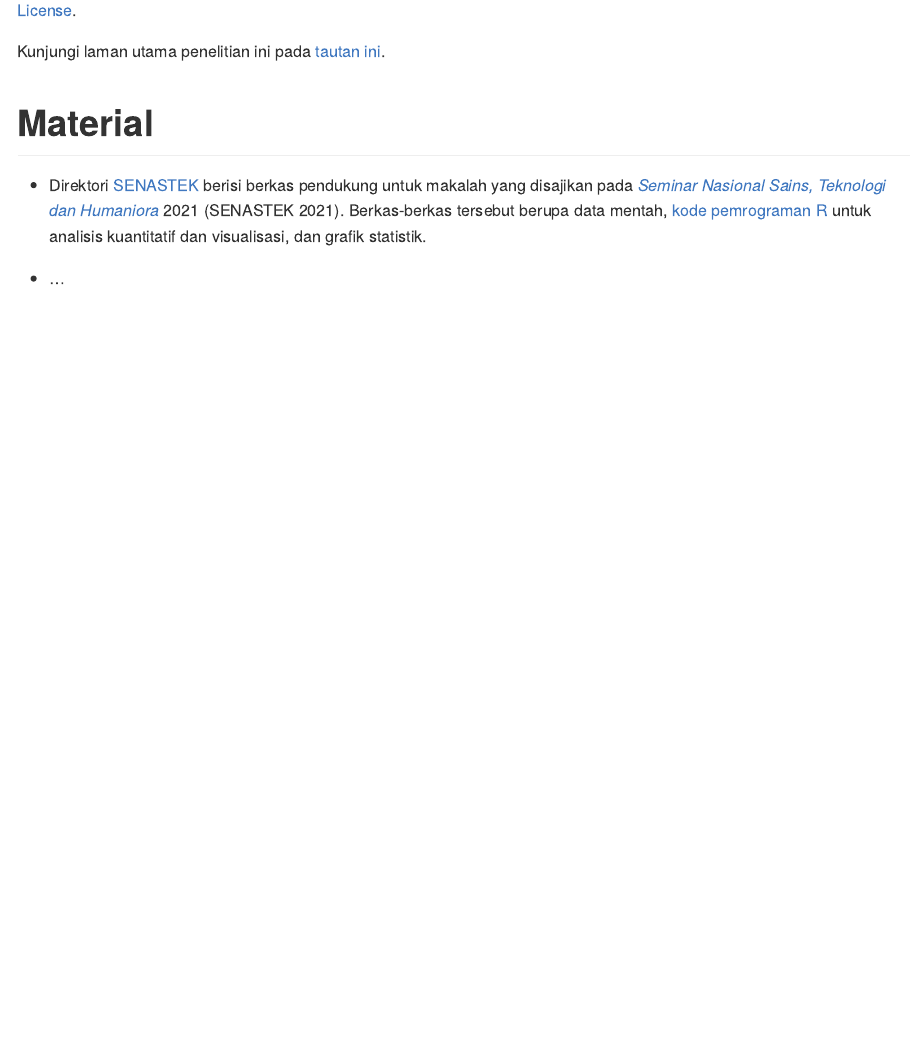
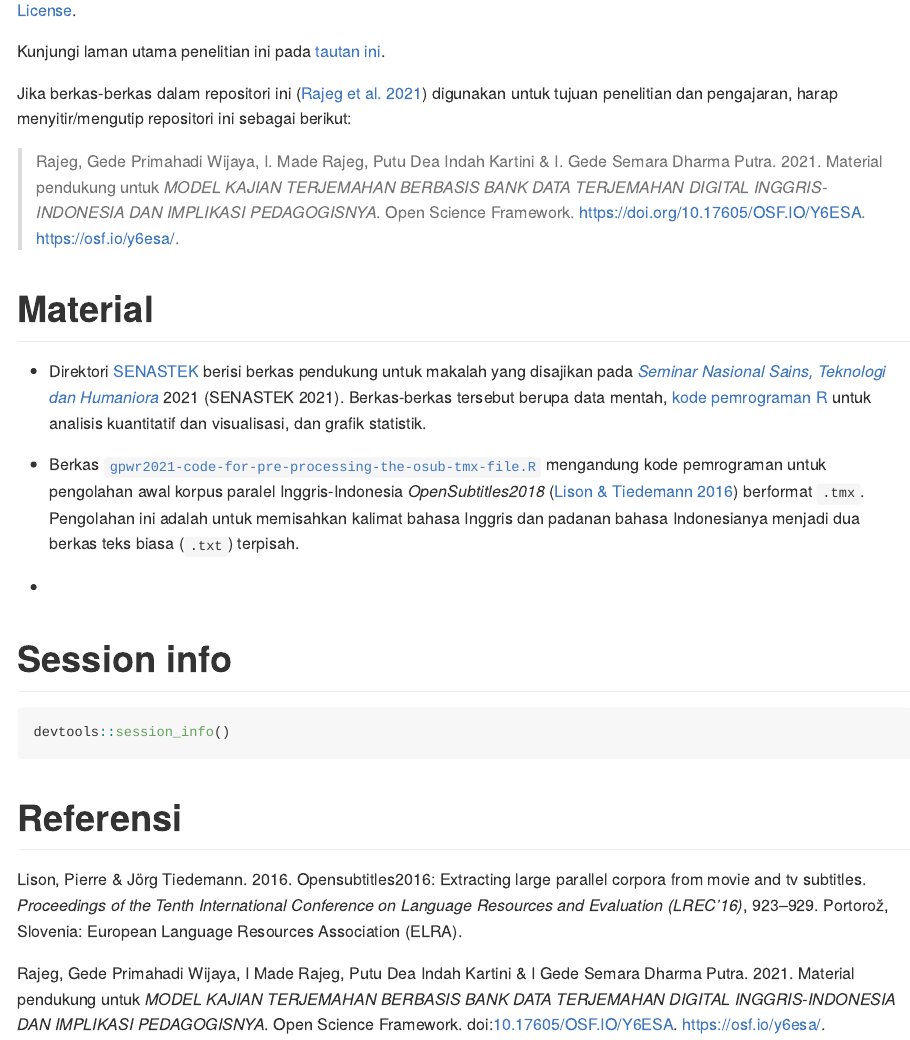
Before and after one commit to gederajeg/rob-steal-parallel-corpora, an R Markdown document (README.Rmd): the page in a window 1100 px wide, from 440 px down. Rendered offline with R 4.5, knitr and Pandoc, with nearby package versions; badge pictures from the web are left out.

Commit message:
Update README with citations and DOI of the repo at Open Science Framework

````diff
--- a/README.Rmd
+++ b/README.Rmd
@@ -2,6 +2,9 @@
 output: github_document
 title: "Repositori data dan kode pemrograman untuk Penelitian Unggulan Program Studi (PUPS) dengan judul *MODEL KAJIAN TERJEMAHAN BERBASIS BANK DATA TERJEMAHAN DIGITAL INGGRIS-INDONESIA DAN IMPLIKASI PEDAGOGISNYA*"
 author: '[Gede Primahadi Wijaya Rajeg](https://udayananetworking.unud.ac.id/lecturer/880-gede-primahadi-wijaya-rajeg) <a itemprop="sameAs" content="https://orcid.org/0000-0002-2047-8621" href="https://orcid.org/0000-0002-2047-8621" target="orcid.widget" rel="noopener noreferrer" style="vertical-align:top;"><img src="https://orcid.org/sites/default/files/images/orcid_16x16.png" style="width:1em;margin-right:.5em;" alt="ORCID iD icon"></a>(Ketua Tim Peneliti), [I Made Rajeg](https://udayananetworking.unud.ac.id/lecturer/1817-i-made-rajeg) <a itemprop="sameAs" content="https://orcid.org/0000-0001-8989-0203" href="https://orcid.org/0000-0001-8989-0203" target="orcid.widget" rel="noopener noreferrer" style="vertical-align:top;"><img src="https://orcid.org/sites/default/files/images/orcid_16x16.png" style="width:1em;margin-right:.5em;" alt="ORCID iD icon"></a>(Anggota), I Gede Semara Dharma Putra (Anggota Mahasiswa), Putu Dea Indah Kartini (Anggota Mahasiswa)'
+bibliography: "references.bib"
+link-citations: yes
+csl: "linguistics.csl"
 ---
 
 <!-- README.md is generated from README.Rmd. Please edit that file -->
@@ -21,6 +25,19 @@ Kunjungi laman utama penelitian ini pada [tautan ini](https://udayananetworking.
+Jika berkas-berkas dalam repositori ini [@rajeg_material_2021] digunakan untuk tujuan penelitian dan pengajaran, harap menyitir/mengutip repositori ini sebagai berikut:
+
+> Rajeg, Gede Primahadi Wijaya, I. Made Rajeg, Putu Dea Indah Kartini & I. Gede Semara Dharma Putra. 2021. Material pendukung untuk *MODEL KAJIAN TERJEMAHAN BERBASIS BANK DATA TERJEMAHAN DIGITAL INGGRIS-INDONESIA DAN IMPLIKASI PEDAGOGISNYA*. Open Science Framework. https://doi.org/10.17605/OSF.IO/Y6ESA. https://osf.io/y6esa/.
 
 # Material
 
 - Direktori [SENASTEK](https://github.com/gederajeg/rob-steal-parallel-corpora/tree/main/SENASTEK) berisi berkas pendukung untuk makalah yang disajikan pada [*Seminar Nasional Sains, Teknologi dan Humaniora*](https://senastek.unud.ac.id) 2021 (SENASTEK 2021). Berkas-berkas tersebut berupa data mentah, [kode pemrograman R](https://github.com/gederajeg/rob-steal-parallel-corpora/blob/main/SENASTEK/SENASTEK-code.R) untuk analisis kuantitatif dan visualisasi, dan grafik statistik.
 
-- ...
+- Berkas [`gpwr2021-code-for-pre-processing-the-osub-tmx-file.R`](https://github.com/gederajeg/rob-steal-parallel-corpora/blob/main/gpwr2021-code-for-pre-processing-the-osub-tmx-file.R) mengandung kode pemrograman untuk pengolahan awal korpus paralel Inggris-Indonesia *OpenSubtitles2018* [@lison_opensubtitles2016_2016] berformat `.tmx`. Pengolahan ini adalah untuk memisahkan kalimat bahasa Inggris dan padanan bahasa Indonesianya menjadi dua berkas teks biasa (`.txt`) terpisah.
+
+-
+
+# Session info
+
+```{r sessinfo}
+devtools::session_info()
+```
+
+# Referensi
````
Also changed, not shown: README.md, README.Rmd (3 more changed lines).
